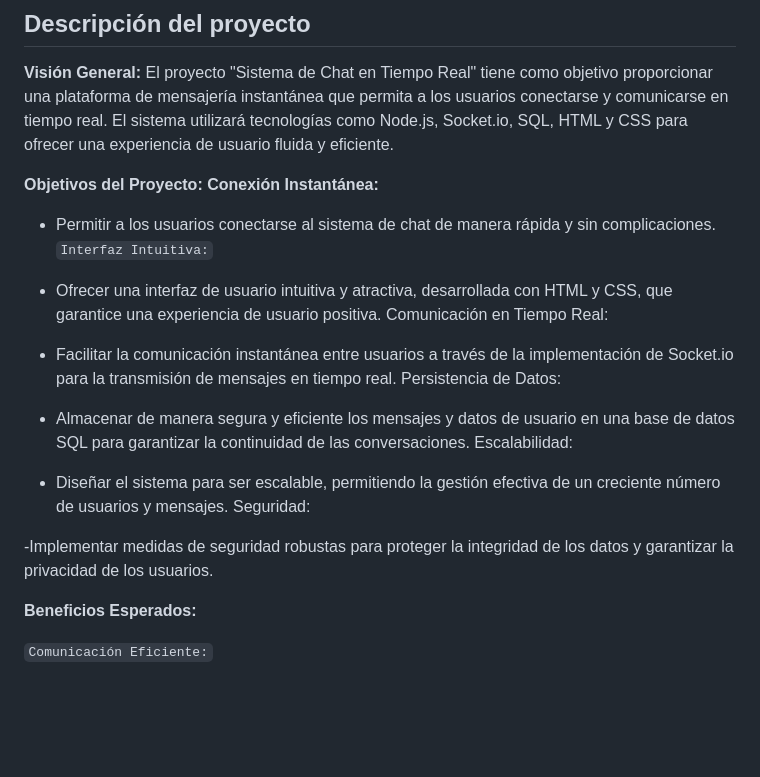
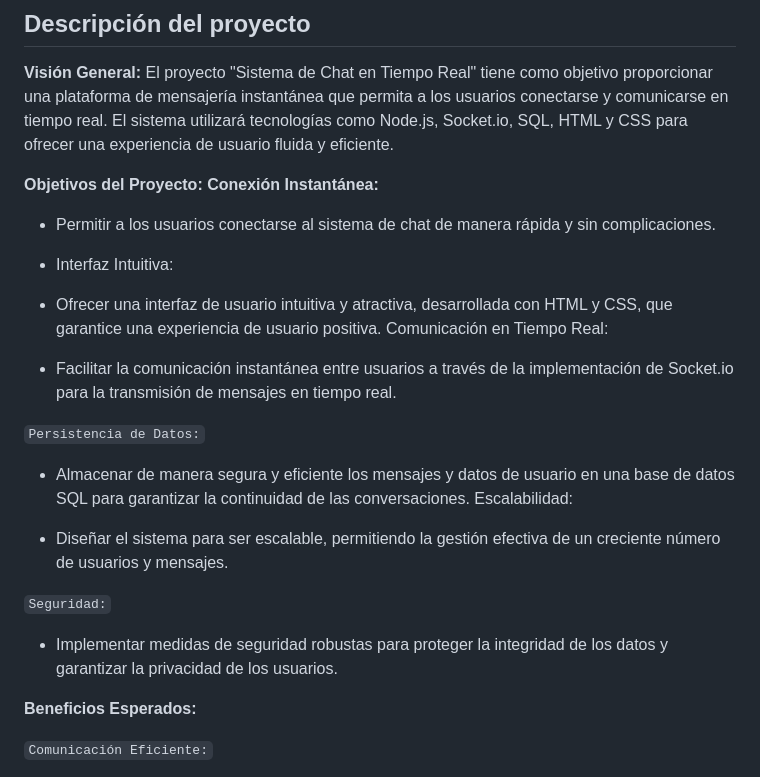
Before and after one commit to GermanBejarano/ChatProject, a Markdown page: README.md, the part around the change printed below. Drawn GitHub-style; blank space fills up the shorter version.

Commit message:
Update README.md
Vision 2

```diff
--- a/README.md
+++ b/README.md
@@ -57,21 +57,23 @@ El proyecto "Sistema de Chat en Tiempo Real" tiene como objetivo proporcionar un
 **Conexión Instantánea:**
 
 - Permitir a los usuarios conectarse al sistema de chat de manera rápida y sin complicaciones.
-`Interfaz Intuitiva:`
+- Interfaz Intuitiva:
 
 - Ofrecer una interfaz de usuario intuitiva y atractiva, desarrollada con HTML y CSS, que garantice una experiencia de usuario positiva.
 Comunicación en Tiempo Real:
 
 - Facilitar la comunicación instantánea entre usuarios a través de la implementación de Socket.io para la transmisión de mensajes en tiempo real.
-Persistencia de Datos:
+
+`Persistencia de Datos:`
 
 - Almacenar de manera segura y eficiente los mensajes y datos de usuario en una base de datos SQL para garantizar la continuidad de las conversaciones.
 Escalabilidad:
 
 - Diseñar el sistema para ser escalable, permitiendo la gestión efectiva de un creciente número de usuarios y mensajes.
-Seguridad:
 
--Implementar medidas de seguridad robustas para proteger la integridad de los datos y garantizar la privacidad de los usuarios.
+`Seguridad:`
+
+- Implementar medidas de seguridad robustas para proteger la integridad de los datos y garantizar la privacidad de los usuarios.
 
 **Beneficios Esperados:**
 
```
Also changed, not shown: other parts of README.md (+6 -5 lines).
